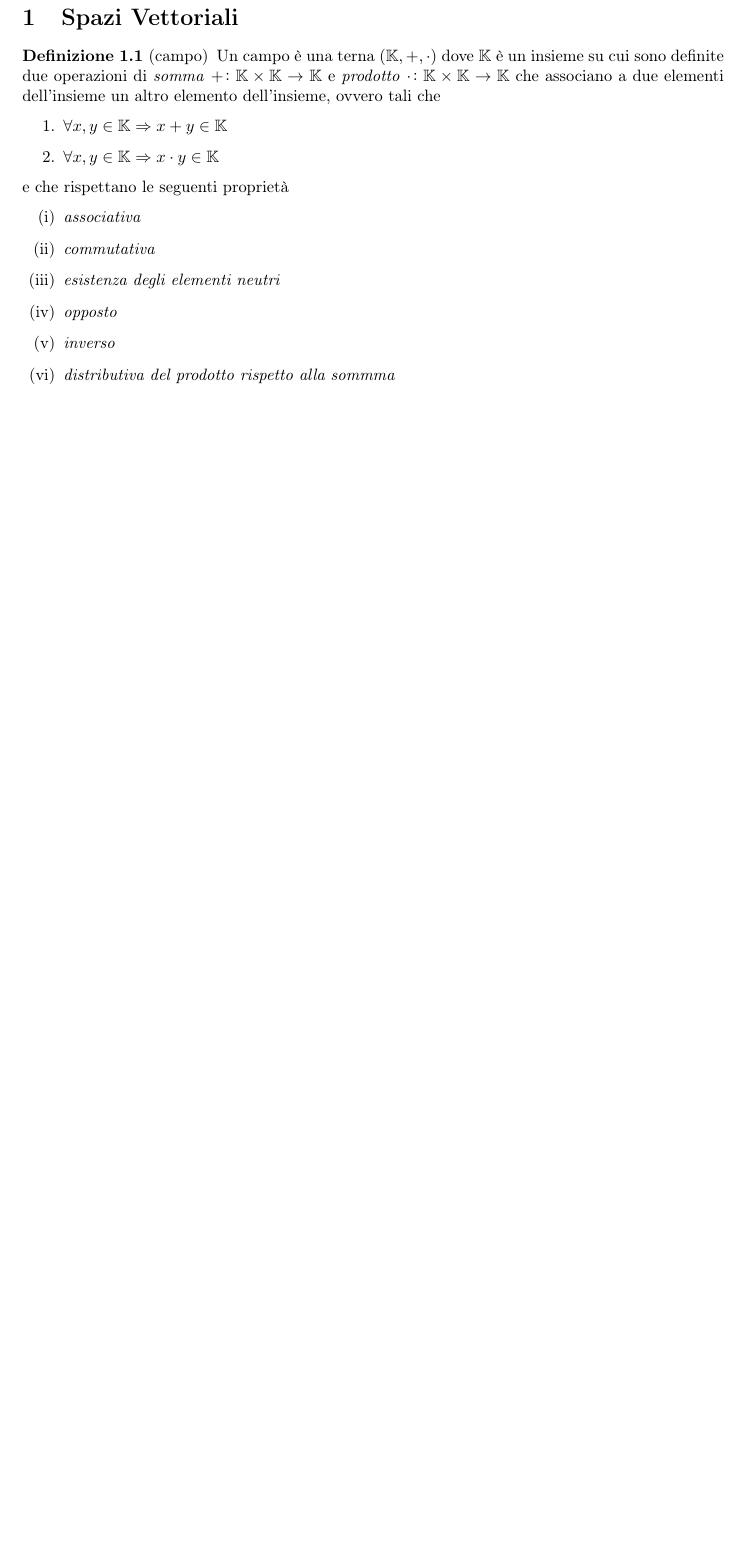
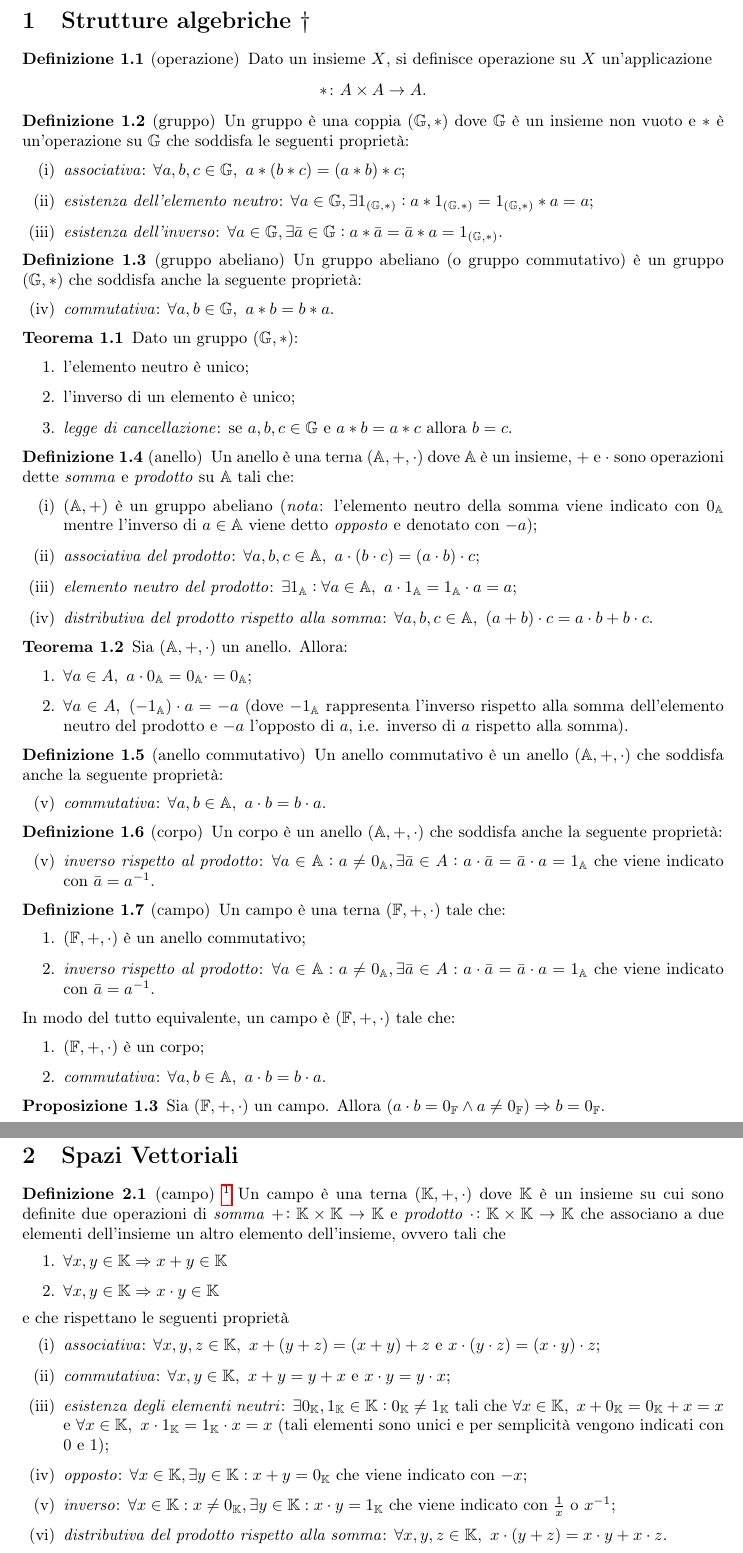
Before and after one commit to arn4/Geometria-1-Teoremi, a LaTeX paper (Geometria 1 - Teoremi.tex, which reads Spazi_vettoriali.tex, Strutture_algebriche.tex): part of page 2 of 26 before the commit and two parts of pages 2 and 3 of 27 after it, the two joined at a grey line, cut at the place of the change, the shorter picture padded with empty space. The pictures show the PDF file Geometria 1 - Teoremi.pdf that the author committed with the source.

Commit message:
Aggiunte strutture algebriche

```diff
--- a/Spazi_vettoriali.tex
+++ b/Spazi_vettoriali.tex
@@ -1,6 +1,6 @@
 % SAPZI VETTORIALI
 
-\begin{definition}[campo]
+\begin{definition}[campo] \footnote{Riassunto della sezione 1}
 	Un campo è una terna $ (\K, +, \cdot) $ dove $ \K $ è un insieme su cui sono definite due operazioni di \emph{somma} $ + \colon \K \times \K \to \K $ e \emph{prodotto} $ \cdot \colon \K \times \K \to \K $ che associano a due elementi dell'insieme un altro elemento dell'insieme, ovvero tali che
 	\begin{enumerate}
 		\item $ \forall x, y \in \K \Rightarrow x + y \in \K $
@@ -8,12 +8,12 @@
 	\end{enumerate}
 	e che rispettano le seguenti proprietà
 	\begin{enumerate}[label = (\roman*)]
-		\item \emph{associativa}
-		\item \emph{commutativa}
-		\item \emph{esistenza degli elementi neutri}
-		\item \emph{opposto}
-		\item \emph{inverso}
-		\item \emph{distributiva del prodotto rispetto alla sommma}
+		\item \emph{associativa}: $ \forall x, y, z \in \K, \ x + (y + z) = (x + y) + z \text{ e } x \cdot (y \cdot z) = (x \cdot y) \cdot z $;
+		\item \emph{commutativa}: $ \forall x, y \in \K, \ x + y = y + x \text{ e } x \cdot y = y \cdot x $;
+		\item \emph{esistenza degli elementi neutri}: $ \exists 0_{\K}, 1_{\K} \in \K: 0_{\K} \neq 1_{\K} $ tali che $ \forall x \in \K, \ x + 0_{\K} = 0_{\K} + x = x $ e $ \forall x \in \K, \ x \cdot 1_{\K} = 1_{\K} \cdot x = x $ (tali elementi sono unici e per semplicità vengono indicati con $ 0 $ e $ 1 $);
+		\item \emph{opposto}: $ \forall x \in \K, \exists y \in \K : x + y = 0_{\K} $ che viene indicato con $ - x $;
+		\item \emph{inverso}: $ \forall x \in \K : x \neq 0_{\K}, \exists y \in \K : x \cdot y = 1_{\K} $ che viene indicato con $ \frac{1}{x} $ o $ x^{-1} $;
+		\item \emph{distributiva del prodotto rispetto alla somma}: $ \forall x, y, z \in \K, \ x \cdot (y + z) = x \cdot y + x \cdot z $.
 	\end{enumerate}
 \end{definition}
 
@@ -22,9 +22,6 @@
 	\begin{enumerate}
-		\item \emph{somma} $ + \colon V \times V \to V $ tra elementi di $ V $ tale che $ \forall v, w \in V \Rightarrow v + w \in V $
-		\item \emph{prodotto per scalare} $ \cdot \colon \K \times V \to V $ tale che $ \forall v \in V, \forall \lambda \in \K \Rightarrow \lambda \cdot v = \lambda v \in V $
+		\item \emph{somma} $ + \colon V \times V \to V $ tra elementi di $ V $ tale che $ \forall v, w \in V \Rightarrow + (v, w) = v + w \in V $
+		\item \emph{prodotto per scalare} $ \cdot \colon \K \times V \to V $ tale che $ \forall v \in V, \forall \lambda \in \K \Rightarrow \cdot (\lambda, v) = \lambda \cdot v = \lambda v \in V $
 	\end{enumerate}
 	che devono rispettare le seguenti proprietà:
 	\begin{enumerate}[label=(\roman*)]
-		\item \emph{associativa della somma}
-		\item \emph{commutativa della somma}
-		\item \emph{esistenza dell'elemento neutro della somma}
--- /dev/null
+++ b/Strutture_algebriche.tex
@@ -0,0 +1,83 @@
+% STRUTTURE ALGEBRICHE
+
+\begin{definition}[operazione]
+	Dato un insieme $ X $, si definisce operazione su $ X $ un'applicazione \[* \colon A \times A \to A.\]
+\end{definition}
+
+\begin{definition}[gruppo]
+	Un gruppo è una coppia $ (\mathbb{G}, *) $ dove $ \mathbb{G} $ è un insieme non vuoto e $ * $ è un'operazione su $ \mathbb{G} $ che soddisfa le seguenti proprietà:
+	\begin{enumerate}[label = (\roman*)]
+		\item \emph{associativa}: $ \forall a, b, c \in \mathbb{G}, \ a * (b * c) = (a * b) * c $;
+		\item \emph{esistenza dell'elemento neutro}: $ \forall a \in \mathbb{G}, \exists 1_{(\mathbb{G}, *)} : a * 1_{(\mathbb{G}. *)} = 1_{(\mathbb{G}, *)} * a = a $;
+		\item \emph{esistenza dell'inverso}: $ \forall a \in \mathbb{G}, \exists \bar{a} \in \mathbb{G} : a * \bar{a} = \bar{a} * a = 1_{(\mathbb{G}, *)} $.
+	\end{enumerate}
+\end{definition}
+
+\begin{definition}[gruppo abeliano]
+	Un gruppo abeliano (o gruppo commutativo) è un gruppo $ (\mathbb{G}, *) $ che soddisfa anche la seguente proprietà:
+	\begin{enumerate}[label = (\roman*)]
+		\setcounter{enumi}{3}
+		\item \emph{commutativa}: $ \forall a, b \in \mathbb{G}, \ a * b = b * a $.
+	\end{enumerate}
+\end{definition}
+
+\begin{thm}
+	Dato un gruppo $ (\mathbb{G}, *) $:
+	\begin{enumerate}
+		\item l'elemento neutro è unico;
+		\item l'inverso di un elemento è unico;
+		\item \emph{legge di cancellazione}: se $ a, b, c \in \mathbb{G} $ e $ a * b = a * c $ allora $ b = c $.
+	\end{enumerate}
+\end{thm}
+
+\begin{definition}[anello]
+	Un anello è una terna $ (\mathbb{A}, +, \cdot) $ dove $ \mathbb{A} $ è un insieme, $ + $ e $ \cdot $ sono operazioni dette \emph{somma} e \emph{prodotto} su $ \mathbb{A} $ tali che:
+	\begin{enumerate}[label = (\roman*)]
+		\item $ (\mathbb{A}, +) $ è un gruppo abeliano (\emph{nota}: l'elemento neutro della somma viene indicato con $ 0_{\mathbb{A}} $ mentre l'inverso di $ a \in \mathbb{A} $ viene detto \emph{opposto} e denotato con $ - a $);
+		\item \emph{associativa del prodotto}: $ \forall a, b, c \in \mathbb{A}, \ a \cdot (b \cdot c) = (a \cdot b) \cdot c $;
+		\item \emph{elemento neutro del prodotto}: $ \exists 1_{\mathbb{A}} : \forall a \in \mathbb{A}, \ a \cdot 1_{\mathbb{A}} = 1_{\mathbb{A}} \cdot a = a $;
+		\item \emph{distributiva del prodotto rispetto alla somma}: $ \forall a, b, c \in \mathbb{A}, \ (a + b) \cdot c = a \cdot b + b \cdot c $.
+	\end{enumerate}
+\end{definition}
+
+\begin{thm}
+	Sia $ (\mathbb{A}, +, \cdot) $ un anello. Allora:
+	\begin{enumerate}
+		\item $ \forall a \in A, \ a \cdot 0_{\mathbb{A}} = 0_{\mathbb{A}} \cdot = 0_{\mathbb{A}} $;
+		\item $ \forall a \in A, \ (- 1_{\mathbb{A}}) \cdot a = - a $ (dove $ - 1_{\mathbb{A}} $ rappresenta l'inverso rispetto alla somma dell'elemento neutro del prodotto e $ - a $ l'opposto di $ a $, i.e. inverso di $ a $ rispetto alla somma).
+	\end{enumerate}
+\end{thm}
+
+\begin{definition}[anello commutativo]
+	Un anello commutativo è un anello $ (\mathbb{A}, +, \cdot) $ che soddisfa anche la seguente proprietà:
+	\begin{enumerate}[label = (\roman*)]
+		\setcounter{enumi}{4}
+		\item \emph{commutativa}: $ \forall a, b \in \mathbb{A}, \ a \cdot b = b \cdot a $.
+	\end{enumerate}
+\end{definition}
+
+\begin{definition}[corpo]
+	Un corpo è un anello $
+	(\mathbb{A}, +, \cdot) $ che soddisfa anche la seguente proprietà:
+	\begin{enumerate}[label = (\roman*)]
+		\setcounter{enumi}{4}
+		\item \emph{inverso rispetto al prodotto}: $ \forall a \in \mathbb{A}: a \neq 0_{\mathbb{A}}, \exists \bar{a} \in A : a \cdot \bar{a} = \bar{a} \cdot a = 1_{\mathbb{A}} $ che viene indicato con $ \bar{a} = a^{-1} $.
+	\end{enumerate}
+\end{definition}
+
+\begin{definition}[campo]
+	Un campo è una terna $ (\mathbb{F}, + , \cdot) $ tale che:
+	\begin{enumerate}
+		\item $ (\mathbb{F}, +, \cdot) $ è un anello commutativo;
+		\item \emph{inverso rispetto al prodotto}: $ \forall a \in \mathbb{A}: a \neq 0_{\mathbb{A}}, \exists \bar{a} \in A : a \cdot \bar{a} = \bar{a} \cdot a = 1_{\mathbb{A}} $ che viene indicato con $ \bar{a} = a^{-1} $.
+	\end{enumerate}
+	In modo del tutto equivalente, un campo è $ (\mathbb{F}, + , \cdot) $ tale che:
+	\begin{enumerate}
+		\item $ (\mathbb{F}, +, \cdot) $ è un corpo;
+		\item \emph{commutativa}: $ \forall a, b \in \mathbb{A}, \ a \cdot b = b \cdot a $.
+	\end{enumerate}
+\end{definition}
+
+\begin{prop}
+	Sia $ (\mathbb{F}, + , \cdot) $ un campo. Allora $ (a \cdot b = 0_{\mathbb{F}} \wedge a \neq 0_{\mathbb{F}}) \Rightarrow b = 0_{\mathbb{F}} $.
+\end{prop}
```
Also changed, not shown: Geometria 1 - Teoremi.tex (+6 -1 lines), mathstyle.sty (deleted, +0 -80 lines), Geometria 1 - Teoremi.pdf, Spazi_vettoriali.tex (5 more changed lines), 1 other file.
